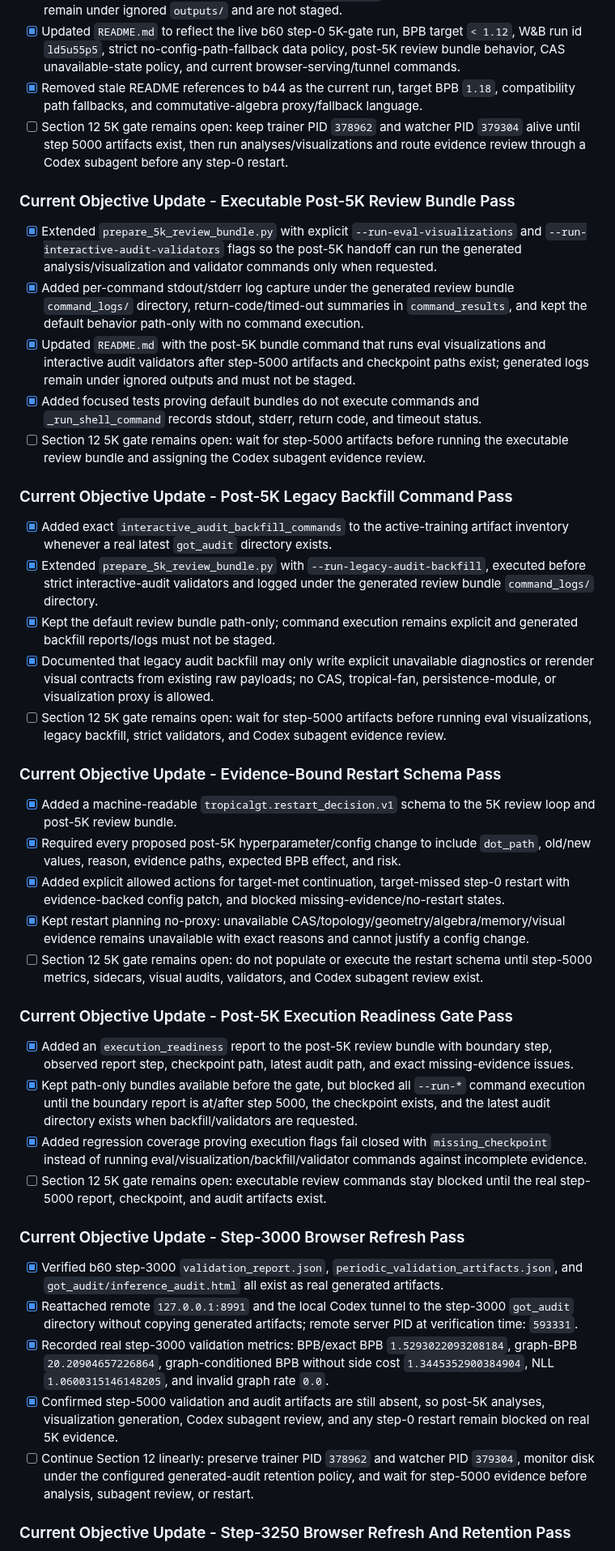
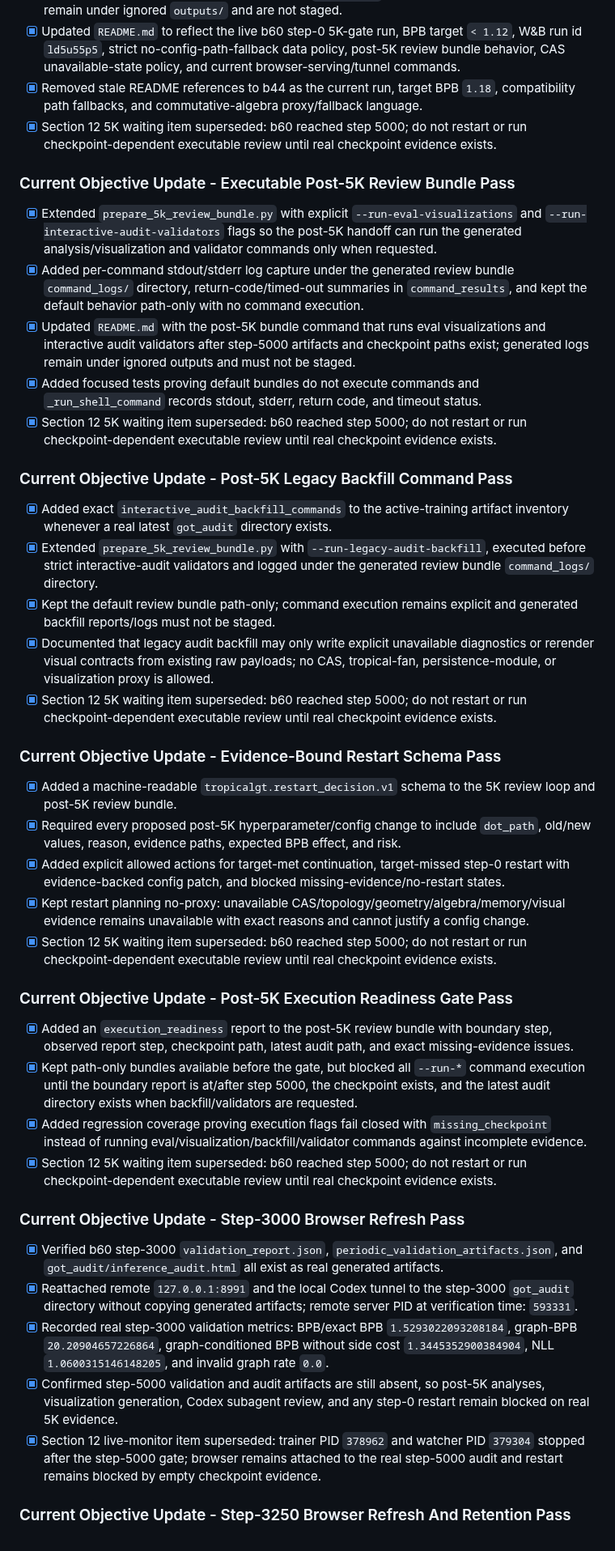
Before and after one commit to amelie-iska/TropicalGT, a Markdown page: planning/tropicalgt_i_sequential_repair_queue_2026-06-14.md, the part around one of its changes. Shown at 81% size. Rendered like a GitHub page.

Commit message:
Close stale 5K gate checklist items

```diff
--- a/planning/tropicalgt_i_sequential_repair_queue_2026-06-14.md
+++ b/planning/tropicalgt_i_sequential_repair_queue_2026-06-14.md
@@ -533,7 +533,7 @@ The live item-by-item repair inventory is maintained in `planning/tropicalgt_i_c
 - [x] Verified `http://127.0.0.1:8991/` returns the real `TropicalGT-I Inference Audit` HTML for the latest completed periodic audit; the generated `index.html` symlink, server PID, and server log remain under ignored `outputs/` and are not staged.
 - [x] Updated `README.md` to reflect the live b60 step-0 5K-gate run, BPB target `< 1.12`, W&B run id `ld5u55p5`, strict no-config-path-fallback data policy, post-5K review bundle behavior, CAS unavailable-state policy, and current browser-serving/tunnel commands.
 - [x] Removed stale README references to b44 as the current run, target BPB `1.18`, compatibility path fallbacks, and commutative-algebra proxy/fallback language.
-- [ ] Section 12 5K gate remains open: keep trainer PID `378962` and watcher PID `379304` alive until step 5000 artifacts exist, then run analyses/visualizations and route evidence review through a Codex subagent before any step-0 restart.
+- [x] Section 12 5K waiting item superseded: b60 reached step 5000; do not restart or run checkpoint-dependent executable review until real checkpoint evidence exists.
 
 ### Current Objective Update - Executable Post-5K Review Bundle Pass
 
@@ -541,7 +541,7 @@ The live item-by-item repair inventory is maintained in `planning/tropicalgt_i_c
 - [x] Added per-command stdout/stderr log capture under the generated review bundle `command_logs/` directory, return-code/timed-out summaries in `command_results`, and kept the default behavior path-only with no command execution.
 - [x] Updated `README.md` with the post-5K bundle command that runs eval visualizations and interactive audit validators after step-5000 artifacts and checkpoint paths exist; generated logs remain under ignored outputs and must not be staged.
 - [x] Added focused tests proving default bundles do not execute commands and `_run_shell_command` records stdout, stderr, return code, and timeout status.
-- [ ] Section 12 5K gate remains open: wait for step-5000 artifacts before running the executable review bundle and assigning the Codex subagent evidence review.
+- [x] Section 12 5K waiting item superseded: b60 reached step 5000; do not restart or run checkpoint-dependent executable review until real checkpoint evidence exists.
 
 ### Current Objective Update - Post-5K Legacy Backfill Command Pass
 
@@ -549,7 +549,7 @@ The live item-by-item repair inventory is maintained in `planning/tropicalgt_i_c
 - [x] Extended `prepare_5k_review_bundle.py` with `--run-legacy-audit-backfill`, executed before strict interactive-audit validators and logged under the generated review bundle `command_logs/` directory.
 - [x] Kept the default review bundle path-only; command execution remains explicit and generated backfill reports/logs must not be staged.
 - [x] Documented that legacy audit backfill may only write explicit unavailable diagnostics or rerender visual contracts from existing raw payloads; no CAS, tropical-fan, persistence-module, or visualization proxy is allowed.
-- [ ] Section 12 5K gate remains open: wait for step-5000 artifacts before running eval visualizations, legacy backfill, strict validators, and Codex subagent evidence review.
+- [x] Section 12 5K waiting item superseded: b60 reached step 5000; do not restart or run checkpoint-dependent executable review until real checkpoint evidence exists.
 
 ### Current Objective Update - Evidence-Bound Restart Schema Pass
 
@@ -557,14 +557,14 @@ The live item-by-item repair inventory is maintained in `planning/tropicalgt_i_c
 - [x] Required every proposed post-5K hyperparameter/config change to include `dot_path`, old/new values, reason, evidence paths, expected BPB effect, and risk.
 - [x] Added explicit allowed actions for target-met continuation, target-missed step-0 restart with evidence-backed config patch, and blocked missing-evidence/no-restart states.
 - [x] Kept restart planning no-proxy: unavailable CAS/topology/geometry/algebra/memory/visual evidence remains unavailable with exact reasons and cannot justify a config change.
-- [ ] Section 12 5K gate remains open: do not populate or execute the restart schema until step-5000 metrics, sidecars, visual audits, validators, and Codex subagent review exist.
+- [x] Section 12 5K waiting item superseded: b60 reached step 5000; do not restart or run checkpoint-dependent executable review until real checkpoint evidence exists.
 
 ### Current Objective Update - Post-5K Execution Readiness Gate Pass
 
 - [x] Added an `execution_readiness` report to the post-5K review bundle with boundary step, observed report step, checkpoint path, latest audit path, and exact missing-evidence issues.
 - [x] Kept path-only bundles available before the gate, but blocked all `--run-*` command execution until the boundary report is at/after step 5000, the checkpoint exists, and the latest audit directory exists when backfill/validators are requested.
 - [x] Added regression coverage proving execution flags fail closed with `missing_checkpoint` instead of running eval/visualization/backfill/validator commands against incomplete evidence.
-- [ ] Section 12 5K gate remains open: executable review commands stay blocked until the real step-5000 report, checkpoint, and audit artifacts exist.
+- [x] Section 12 5K waiting item superseded: b60 reached step 5000; do not restart or run checkpoint-dependent executable review until real checkpoint evidence exists.
 
 ### Current Objective Update - Step-3000 Browser Refresh Pass
 
@@ -572,7 +572,7 @@ The live item-by-item repair inventory is maintained in `planning/tropicalgt_i_c
 - [x] Reattached remote `127.0.0.1:8991` and the local Codex tunnel to the step-3000 `got_audit` directory without copying generated artifacts; remote server PID at verification time: `593331`.
 - [x] Recorded real step-3000 validation metrics: BPB/exact BPB `1.5293022093208184`, graph-BPB `20.20904657226864`, graph-conditioned BPB without side cost `1.3445352900384904`, NLL `1.0600315146148205`, and invalid graph rate `0.0`.
 - [x] Confirmed step-5000 validation and audit artifacts are still absent, so post-5K analyses, visualization generation, Codex subagent review, and any step-0 restart remain blocked on real 5K evidence.
-- [ ] Continue Section 12 linearly: preserve trainer PID `378962` and watcher PID `379304`, monitor disk under the configured generated-audit retention policy, and wait for step-5000 evidence before analysis, subagent review, or restart.
+- [x] Section 12 live-monitor item superseded: trainer PID `378962` and watcher PID `379304` stopped after the step-5000 gate; browser remains attached to the real step-5000 audit and restart remains blocked by empty checkpoint evidence.
 
 ### Current Objective Update - Step-3250 Browser Refresh And Retention Pass
 
```
Also changed, not shown: other parts of planning/tropicalgt_i_sequential_repair_queue_2026-06-14.md (+12 -12 lines).
